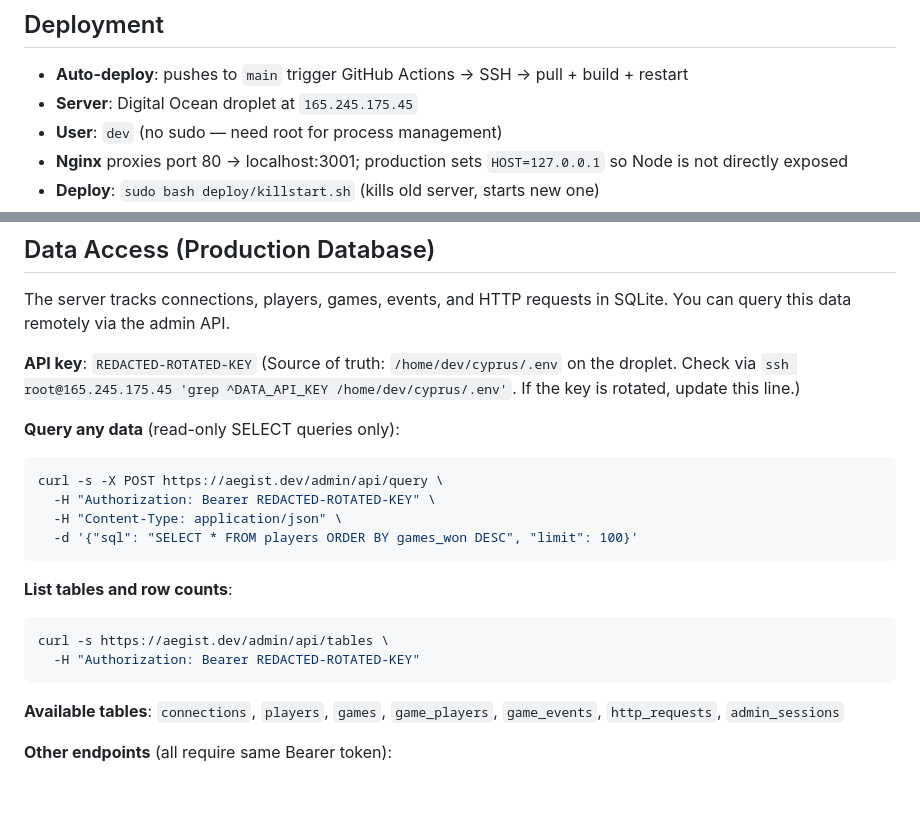
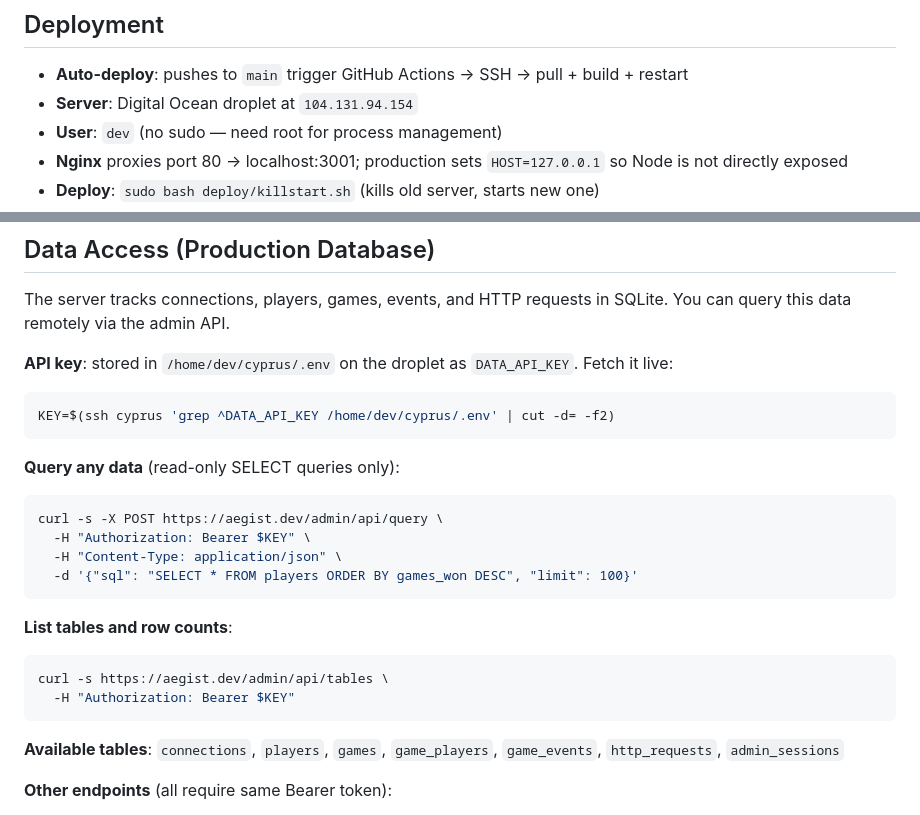
Before and after one commit to Dremix10/cyprus, a Markdown page: AGENTS.md, 2 parts joined by grey strips. Rendered like a GitHub page; blank space fills up the shorter version.

````diff
--- a/AGENTS.md
+++ b/AGENTS.md
@@ -36,7 +36,7 @@ npm run clean        # Remove all dist/ folders
 ## Deployment
 
 - **Auto-deploy**: pushes to `main` trigger GitHub Actions → SSH → pull + build + restart
-- **Server**: Digital Ocean droplet at `165.245.175.45`
+- **Server**: Digital Ocean droplet at `104.131.94.154`
 - **User**: `dev` (no sudo — need root for process management)
 - **Nginx** proxies port 80 -> localhost:3001; production sets `HOST=127.0.0.1` so Node is not directly exposed
 - **Deploy**: `sudo bash deploy/killstart.sh` (kills old server, starts new one)
@@ -126,13 +126,15 @@ Players get a `sessionId` (UUID v4) on create/join, stored in localStorage. On p
 
 The server tracks connections, players, games, events, and HTTP requests in SQLite. You can query this data remotely via the admin API.
 
-**API key**: `REDACTED-ROTATED-KEY`
-(Source of truth: `/home/dev/cyprus/.env` on the droplet. Check via `ssh root@165.245.175.45 'grep ^DATA_API_KEY /home/dev/cyprus/.env'`. If the key is rotated, update this line.)
+**API key**: stored in `/home/dev/cyprus/.env` on the droplet as `DATA_API_KEY`. Fetch it live:
+```bash
+KEY=$(ssh cyprus 'grep ^DATA_API_KEY /home/dev/cyprus/.env' | cut -d= -f2)
+```
 
 **Query any data** (read-only SELECT queries only):
 ```bash
 curl -s -X POST https://aegist.dev/admin/api/query \
-  -H "Authorization: Bearer REDACTED-ROTATED-KEY" \
+  -H "Authorization: Bearer $KEY" \
   -H "Content-Type: application/json" \
   -d '{"sql": "SELECT * FROM players ORDER BY games_won DESC", "limit": 100}'
 ```
@@ -140,7 +142,7 @@ curl -s -X POST https://aegist.dev/admin/api/query \
 **List tables and row counts**:
 ```bash
 curl -s https://aegist.dev/admin/api/tables \
-  -H "Authorization: Bearer REDACTED-ROTATED-KEY"
+  -H "Authorization: Bearer $KEY"
 ```
 
 **Available tables**: `connections`, `players`, `games`, `game_players`, `game_events`, `http_requests`, `admin_sessions`
````
Also changed, not shown: CLAUDE.md (+7 -5 lines).
